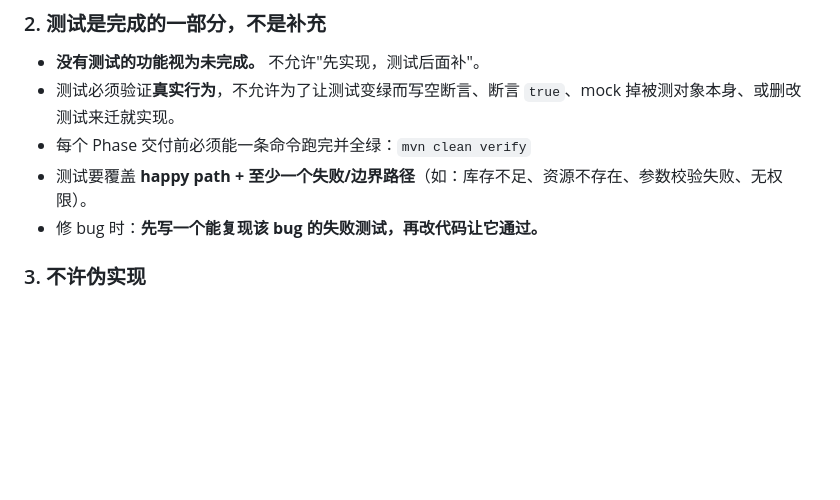
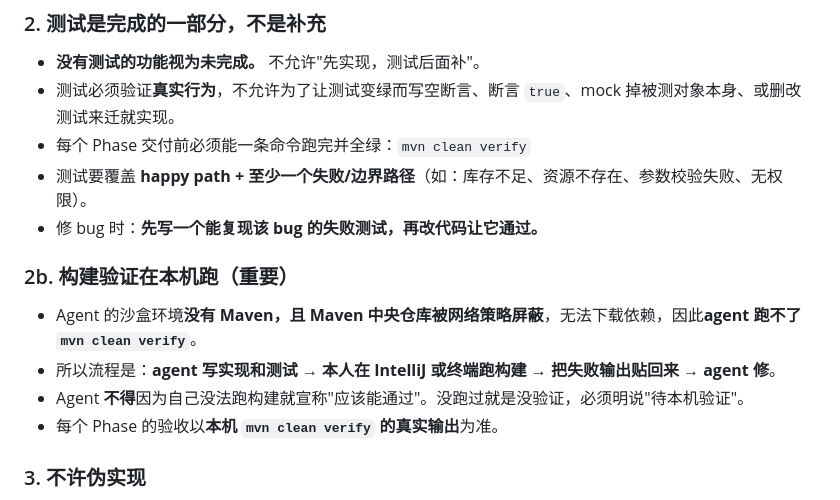
Before and after one commit to xcy103/Antra_Project, a Markdown page: CLAUDE.md, the part around the change. GitHub-like rendering; blank space fills up the shorter version.

Commit message:
docs: record that build verification must run on the local machine

```diff
--- a/CLAUDE.md
+++ b/CLAUDE.md
@@ -27,6 +27,12 @@ Bookstore 微服务 capstone。需求源文档：`docs/capstone-project.docx`，
 - 每个 Phase 交付前必须能一条命令跑完并全绿：`mvn clean verify`
 - 测试要覆盖 **happy path + 至少一个失败/边界路径**（如：库存不足、资源不存在、参数校验失败、无权限）。
 - 修 bug 时：**先写一个能复现该 bug 的失败测试，再改代码让它通过。**
+
+### 2b. 构建验证在本机跑（重要）
+- Agent 的沙盒环境**没有 Maven，且 Maven 中央仓库被网络策略屏蔽**，无法下载依赖，因此**agent 跑不了 `mvn clean verify`**。
+- 所以流程是：**agent 写实现和测试 → 本人在 IntelliJ 或终端跑构建 → 把失败输出贴回来 → agent 修**。
+- Agent **不得**因为自己没法跑构建就宣称"应该能通过"。没跑过就是没验证，必须明说"待本机验证"。
+- 每个 Phase 的验收以**本机 `mvn clean verify` 的真实输出**为准。
 
 ### 3. 不许伪实现
 - 不写 `// TODO: implement` 就当交付；不写返回硬编码假数据的 service 方法。
```
